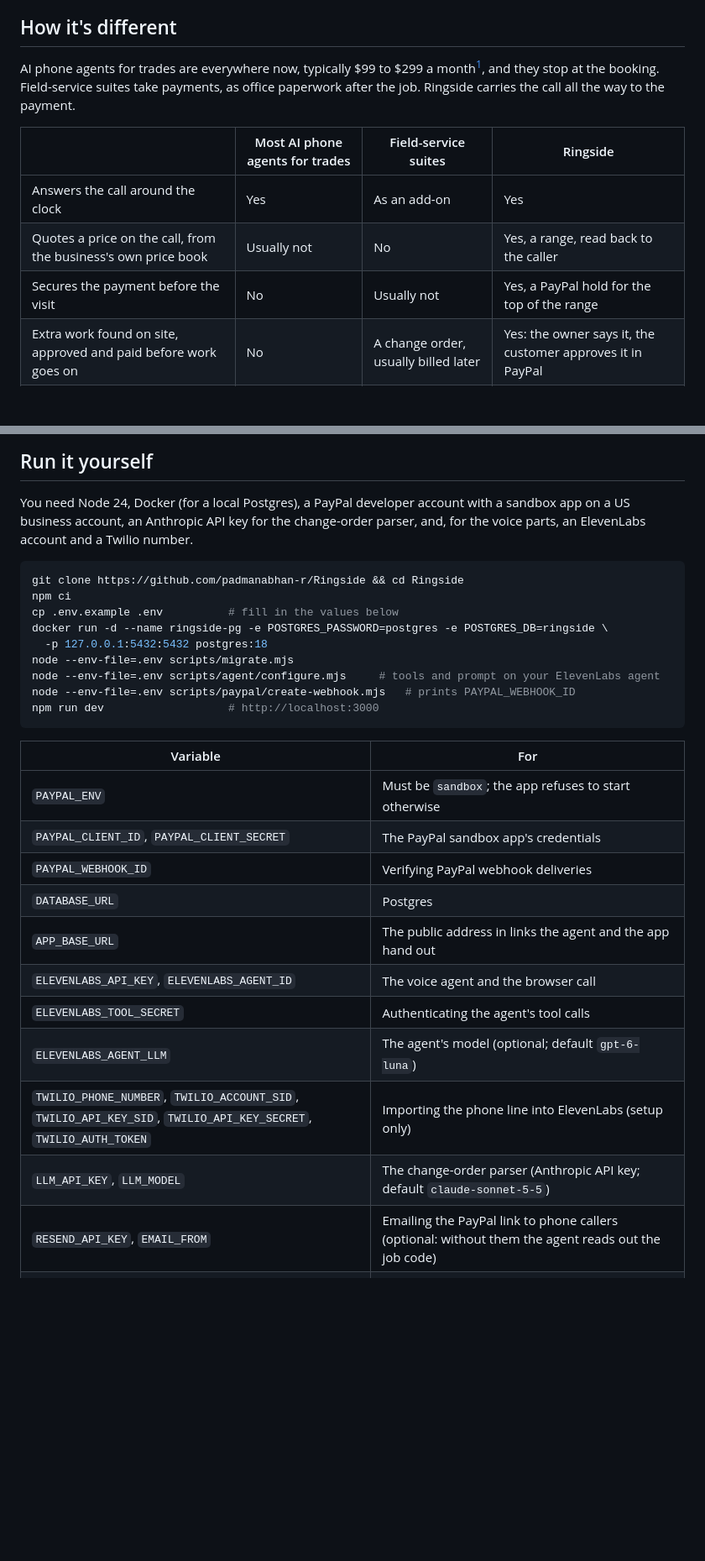
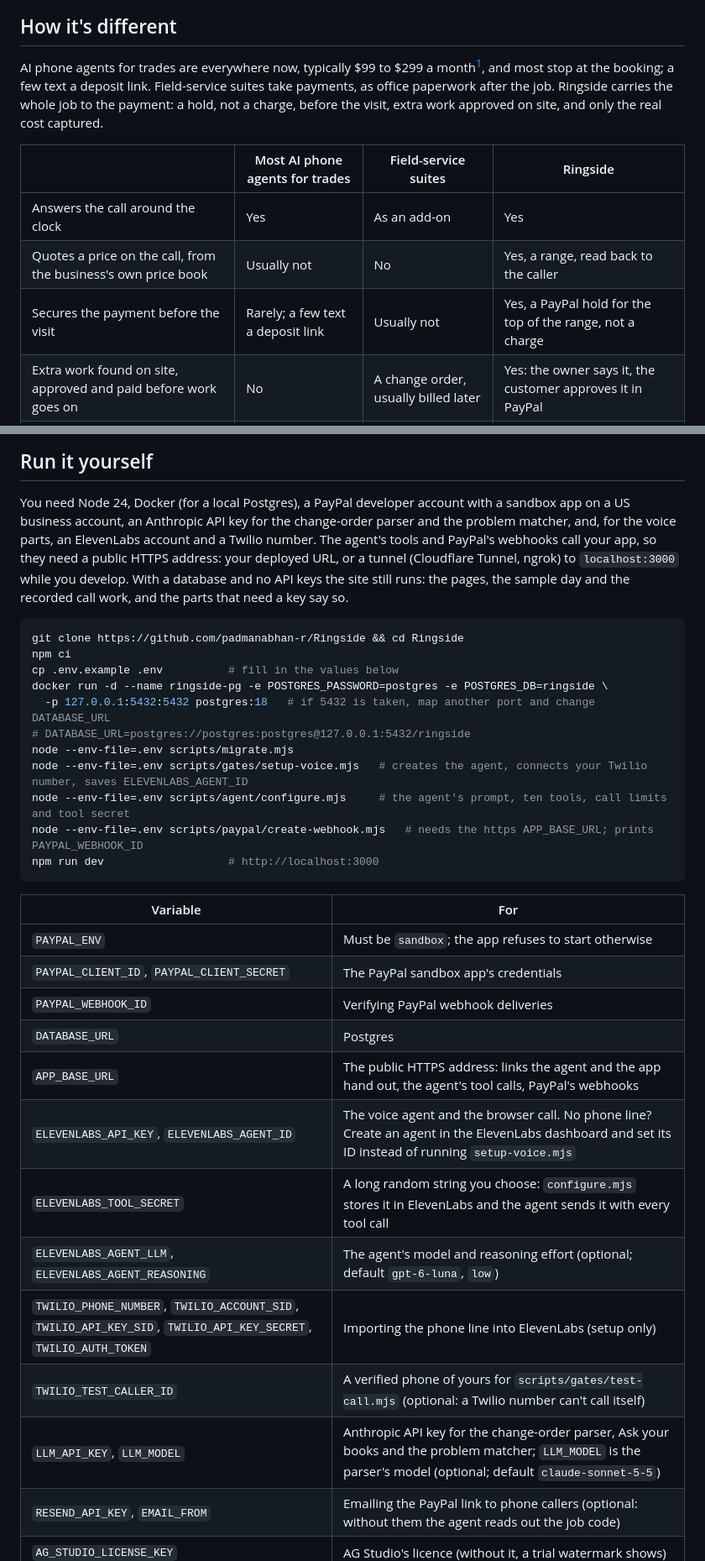
Before and after one commit to padmanabhan-r/Ringside, a Markdown page: README.md, 2 parts joined by grey strips. Shown at 84% size. Drawn GitHub-style; blank space fills up the shorter version.

````diff
--- a/README.md
+++ b/README.md
@@ -95,15 +95,16 @@ owner's dashboard to add charges and finish the job. No mic? **Book without call
 
 ## How it's different
 
-AI phone agents for trades are everywhere now, typically $99 to $299 a month[^price], and they stop at the booking.
-Field-service suites take payments, as office paperwork after the job. Ringside carries the call all the way to the
-payment.
+AI phone agents for trades are everywhere now, typically $99 to $299 a month[^price], and most stop at the booking; a
+few text a deposit link. Field-service suites take payments, as office paperwork after the job. Ringside carries the
+whole job to the payment: a hold, not a charge, before the visit, extra work approved on site, and only the real cost
+captured.
 
 | | Most AI phone agents for trades | Field-service suites | Ringside |
 |---|---|---|---|
 | Answers the call around the clock | Yes | As an add-on | Yes |
 | Quotes a price on the call, from the business's own price book | Usually not | No | Yes, a range, read back to the caller |
-| Secures the payment before the visit | No | Usually not | Yes, a PayPal hold for the top of the range |
+| Secures the payment before the visit | Rarely; a few text a deposit link | Usually not | Yes, a PayPal hold for the top of the range, not a charge |
 | Extra work found on site, approved and paid before work goes on | No | A change order, usually billed later | Yes: the owner says it, the customer approves it in PayPal |
 | Charges the real cost, never more than the customer approved | No | An invoice after the job | Yes, captured from the hold; the rest is released |
 | Receipt | No | Yes | Yes, a PayPal invoice marked paid |
@@ -230,18 +234,23 @@ PayPal runs in the sandbox only: the server refuses to start unless `PAYPAL_ENV=
 ## Run it yourself
 
 You need Node 24, Docker (for a local Postgres), a PayPal developer account with a sandbox app on a US business
-account, an Anthropic API key for the change-order parser, and, for the voice parts, an ElevenLabs account and a Twilio
-number.
+account, an Anthropic API key for the change-order parser and the problem matcher, and, for the voice parts, an
+ElevenLabs account and a Twilio number. The agent's tools and PayPal's webhooks call your app, so they need a public
+HTTPS address: your deployed URL, or a tunnel (Cloudflare Tunnel, ngrok) to `localhost:3000` while you develop.
+With a database and no API keys the site still runs: the pages, the sample day and the recorded call work, and the parts that need a
+key say so.
 
 ```bash
 git clone https://github.com/padmanabhan-r/Ringside && cd Ringside
 npm ci
 cp .env.example .env          # fill in the values below
 docker run -d --name ringside-pg -e POSTGRES_PASSWORD=postgres -e POSTGRES_DB=ringside \
-  -p 127.0.0.1:5432:5432 postgres:18
+  -p 127.0.0.1:5432:5432 postgres:18   # if 5432 is taken, map another port and change DATABASE_URL
+# DATABASE_URL=postgres://postgres:postgres@127.0.0.1:5432/ringside
 node --env-file=.env scripts/migrate.mjs
-node --env-file=.env scripts/agent/configure.mjs     # tools and prompt on your ElevenLabs agent
-node --env-file=.env scripts/paypal/create-webhook.mjs   # prints PAYPAL_WEBHOOK_ID
+node --env-file=.env scripts/gates/setup-voice.mjs   # creates the agent, connects your Twilio number, saves ELEVENLABS_AGENT_ID
+node --env-file=.env scripts/agent/configure.mjs     # the agent's prompt, ten tools, call limits and tool secret
+node --env-file=.env scripts/paypal/create-webhook.mjs   # needs the https APP_BASE_URL; prints PAYPAL_WEBHOOK_ID
 npm run dev                   # http://localhost:3000
 ```
 
@@ -251,12 +260,13 @@ npm run dev                   # http://localhost:3000
 | `PAYPAL_CLIENT_ID`, `PAYPAL_CLIENT_SECRET` | The PayPal sandbox app's credentials |
 | `PAYPAL_WEBHOOK_ID` | Verifying PayPal webhook deliveries |
 | `DATABASE_URL` | Postgres |
-| `APP_BASE_URL` | The public address in links the agent and the app hand out |
-| `ELEVENLABS_API_KEY`, `ELEVENLABS_AGENT_ID` | The voice agent and the browser call |
-| `ELEVENLABS_TOOL_SECRET` | Authenticating the agent's tool calls |
-| `ELEVENLABS_AGENT_LLM` | The agent's model (optional; default `gpt-6-luna`) |
+| `APP_BASE_URL` | The public HTTPS address: links the agent and the app hand out, the agent's tool calls, PayPal's webhooks |
+| `ELEVENLABS_API_KEY`, `ELEVENLABS_AGENT_ID` | The voice agent and the browser call. No phone line? Create an agent in the ElevenLabs dashboard and set its ID instead of running `setup-voice.mjs` |
+| `ELEVENLABS_TOOL_SECRET` | A long random string you choose: `configure.mjs` stores it in ElevenLabs and the agent sends it with every tool call |
+| `ELEVENLABS_AGENT_LLM`, `ELEVENLABS_AGENT_REASONING` | The agent's model and reasoning effort (optional; default `gpt-6-luna`, `low`) |
 | `TWILIO_PHONE_NUMBER`, `TWILIO_ACCOUNT_SID`, `TWILIO_API_KEY_SID`, `TWILIO_API_KEY_SECRET`, `TWILIO_AUTH_TOKEN` | Importing the phone line into ElevenLabs (setup only) |
-| `LLM_API_KEY`, `LLM_MODEL` | The change-order parser (Anthropic API key; default `claude-sonnet-5-5`) |
+| `TWILIO_TEST_CALLER_ID` | A verified phone of yours for `scripts/gates/test-call.mjs` (optional: a Twilio number can't call itself) |
+| `LLM_API_KEY`, `LLM_MODEL` | Anthropic API key for the change-order parser, Ask your books and the problem matcher; `LLM_MODEL` is the parser's model (optional; default `claude-sonnet-5-5`) |
 | `RESEND_API_KEY`, `EMAIL_FROM` | Emailing the PayPal link to phone callers (optional: without them the agent reads out the job code) |
 | `AG_STUDIO_LICENSE_KEY` | AG Studio's licence (without it, a trial watermark shows) |
 | `BOOKS_LLM_MODEL` | Ask your books' model (optional; default `claude-haiku-5-5`) |
````
Also changed, not shown: other parts of README.md (+19 -3 lines), assets/architecture.png, 1 other file.
